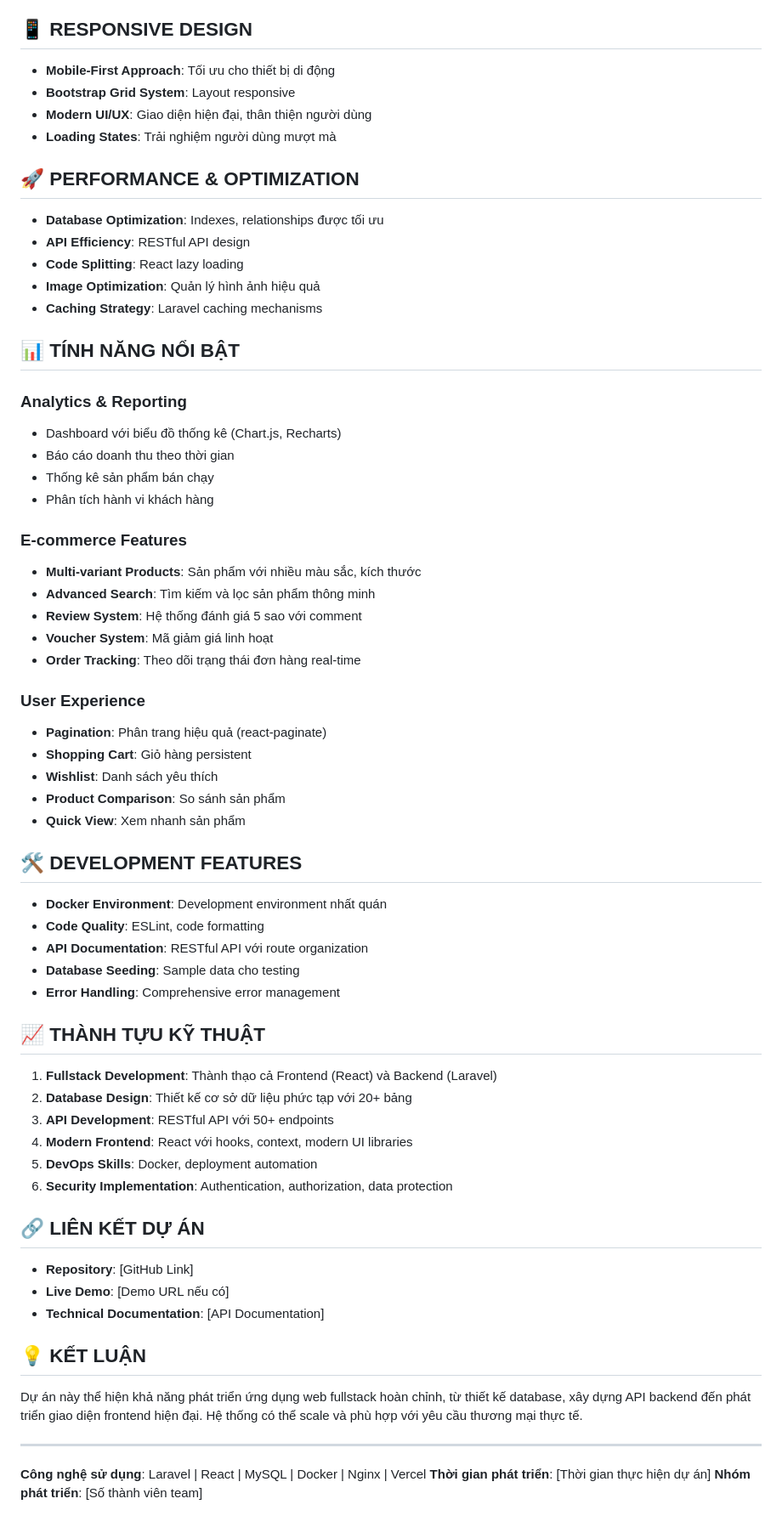
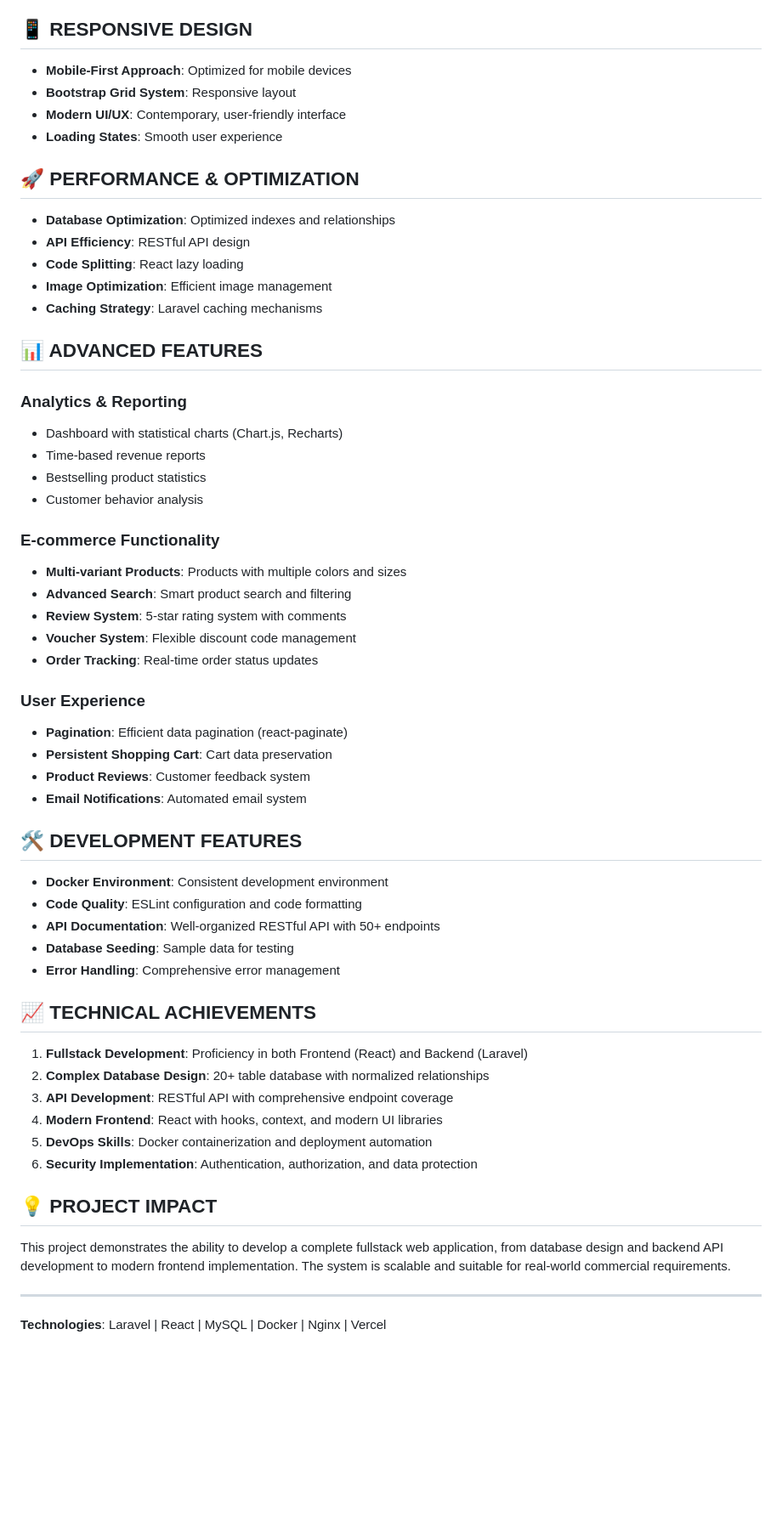
Before and after one commit to dosidat1503/DosinStoreSever, a Markdown page: PROJECT_PRESENTATION.md, the part around one of its changes. Shown at 85% size. Drawn GitHub-style; blank space fills up the shorter version.

Commit message:
Translate project documentation to English and improve readability
Co-authored-by: dosidat15031712 <dosidat15031712@gmail.com>

```diff
--- a/PROJECT_PRESENTATION.md
+++ b/PROJECT_PRESENTATION.md
@@ -96,70 +96,61 @@ Hệ thống bao gồm **20+ bảng dữ liệu** được thiết kế tối ư
 
 ## 📱 RESPONSIVE DESIGN
 
-- **Mobile-First Approach**: Tối ưu cho thiết bị di động
-- **Bootstrap Grid System**: Layout responsive
-- **Modern UI/UX**: Giao diện hiện đại, thân thiện người dùng
-- **Loading States**: Trải nghiệm người dùng mượt mà
+- **Mobile-First Approach**: Optimized for mobile devices
+- **Bootstrap Grid System**: Responsive layout
+- **Modern UI/UX**: Contemporary, user-friendly interface
+- **Loading States**: Smooth user experience
 
 ## 🚀 PERFORMANCE & OPTIMIZATION
 
-- **Database Optimization**: Indexes, relationships được tối ưu
+- **Database Optimization**: Optimized indexes and relationships
 - **API Efficiency**: RESTful API design
 - **Code Splitting**: React lazy loading
-- **Image Optimization**: Quản lý hình ảnh hiệu quả
+- **Image Optimization**: Efficient image management
 - **Caching Strategy**: Laravel caching mechanisms
 
-## 📊 TÍNH NĂNG NỔI BẬT
+## 📊 ADVANCED FEATURES
 
 ### **Analytics & Reporting**
-- Dashboard với biểu đồ thống kê (Chart.js, Recharts)
-- Báo cáo doanh thu theo thời gian
-- Thống kê sản phẩm bán chạy
-- Phân tích hành vi khách hàng
+- Dashboard with statistical charts (Chart.js, Recharts)
+- Time-based revenue reports
+- Bestselling product statistics
+- Customer behavior analysis
 
-### **E-commerce Features**
-- **Multi-variant Products**: Sản phẩm với nhiều màu sắc, kích thước
-- **Advanced Search**: Tìm kiếm và lọc sản phẩm thông minh
-- **Review System**: Hệ thống đánh giá 5 sao với comment
-- **Voucher System**: Mã giảm giá linh hoạt
-- **Order Tracking**: Theo dõi trạng thái đơn hàng real-time
+### **E-commerce Functionality**
+- **Multi-variant Products**: Products with multiple colors and sizes
+- **Advanced Search**: Smart product search and filtering
+- **Review System**: 5-star rating system with comments
+- **Voucher System**: Flexible discount code management
+- **Order Tracking**: Real-time order status updates
 
 ### **User Experience**
-- **Pagination**: Phân trang hiệu quả (react-paginate)
-- **Shopping Cart**: Giỏ hàng persistent
-- **Wishlist**: Danh sách yêu thích
-- **Product Comparison**: So sánh sản phẩm
-- **Quick View**: Xem nhanh sản phẩm
+- **Pagination**: Efficient data pagination (react-paginate)
+- **Persistent Shopping Cart**: Cart data preservation
+- **Product Reviews**: Customer feedback system
+- **Email Notifications**: Automated email system
 
 ## 🛠️ DEVELOPMENT FEATURES
 
-- **Docker Environment**: Development environment nhất quán
-- **Code Quality**: ESLint, code formatting
-- **API Documentation**: RESTful API với route organization
-- **Database Seeding**: Sample data cho testing
+- **Docker Environment**: Consistent development environment
+- **Code Quality**: ESLint configuration and code formatting
+- **API Documentation**: Well-organized RESTful API with 50+ endpoints
+- **Database Seeding**: Sample data for testing
 - **Error Handling**: Comprehensive error management
 
-## 📈 THÀNH TỰU KỸ THUẬT
+## 📈 TECHNICAL ACHIEVEMENTS
 
-1. **Fullstack Development**: Thành thạo cả Frontend (React) và Backend (Laravel)
-2. **Database Design**: Thiết kế cơ sở dữ liệu phức tạp với 20+ bảng
-3. **API Development**: RESTful API với 50+ endpoints
-4. **Modern Frontend**: React với hooks, context, modern UI libraries
-5. **DevOps Skills**: Docker, deployment automation
-6. **Security Implementation**: Authentication, authorization, data protection
+1. **Fullstack Development**: Proficiency in both Frontend (React) and Backend (Laravel)
+2. **Complex Database Design**: 20+ table database with normalized relationships
+3. **API Development**: RESTful API with comprehensive endpoint coverage
+4. **Modern Frontend**: React with hooks, context, and modern UI libraries
+5. **DevOps Skills**: Docker containerization and deployment automation
+6. **Security Implementation**: Authentication, authorization, and data protection
 
-## 🔗 LIÊN KẾT DỰ ÁN
+## 💡 PROJECT IMPACT
 
-- **Repository**: [GitHub Link]
-- **Live Demo**: [Demo URL nếu có]
-- **Technical Documentation**: [API Documentation]
-
-## 💡 KẾT LUẬN
-
-Dự án này thể hiện khả năng phát triển ứng dụng web fullstack hoàn chỉnh, từ thiết kế database, xây dựng API backend đến phát triển giao diện frontend hiện đại. Hệ thống có thể scale và phù hợp với yêu cầu thương mại thực tế.
+This project demonstrates the ability to develop a complete fullstack web application, from database design and backend API development to modern frontend implementation. The system is scalable and suitable for real-world commercial requirements.
 
 ---
 
-**Công nghệ sử dụng**: Laravel | React | MySQL | Docker | Nginx | Vercel
-**Thời gian phát triển**: [Thời gian thực hiện dự án]
-**Nhóm phát triển**: [Số thành viên team]
+**Technologies**: Laravel | React | MySQL | Docker | Nginx | Vercel
```
Also changed, not shown: other parts of PROJECT_PRESENTATION.md (+60 -60 lines).
